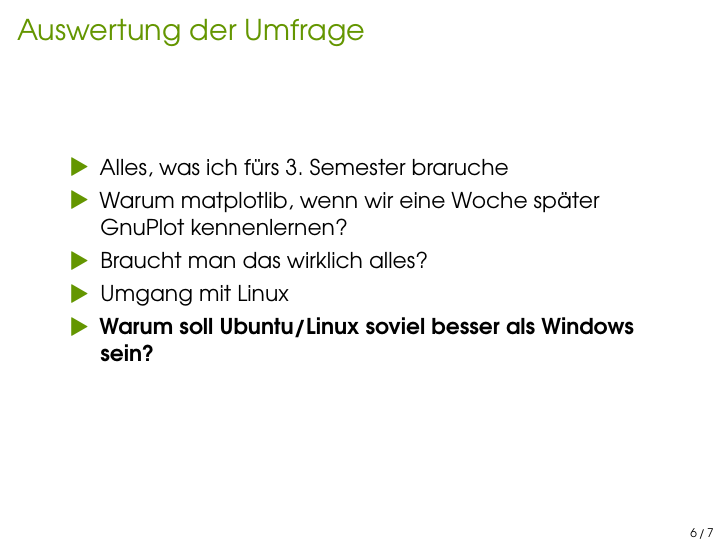
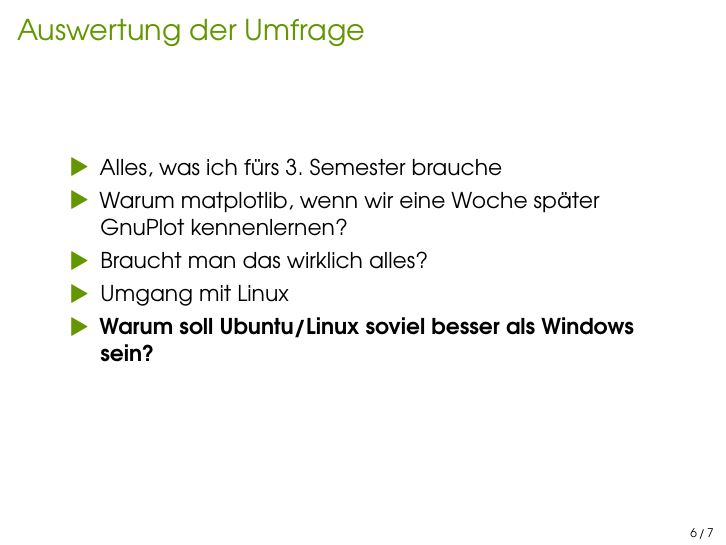
Before and after one commit to ibab/toolbox-workshop-2013, LaTeX slides (Slides/slides.tex, which reads Slides/content/survey.tex): page 6 of 7. Compiled offline with LuaLaTeX; a missing font is replaced by an installed copy or a similar font.

Commit message:
fix typo

```diff
--- a/Slides/content/survey.tex
+++ b/Slides/content/survey.tex
@@ -24,7 +24,7 @@
 \end{frame}
 \begin{frame}{Auswertung der Umfrage}
     \begin{itemize}
-        \item Alles, was ich fürs 3. Semester braruche
+        \item Alles, was ich fürs 3. Semester brauche
         \item Warum matplotlib, wenn wir eine Woche später GnuPlot kennenlernen?
         \item Braucht man das wirklich alles?
         \item Umgang mit Linux
```
